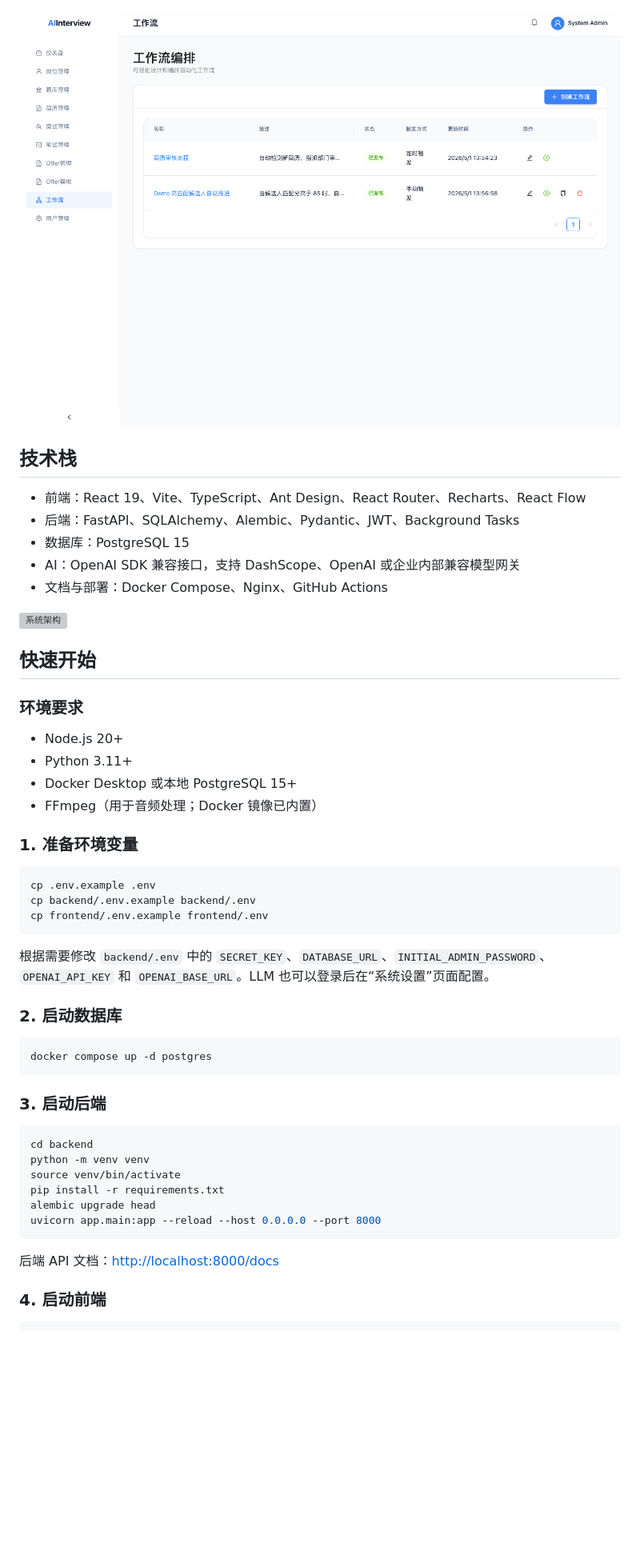
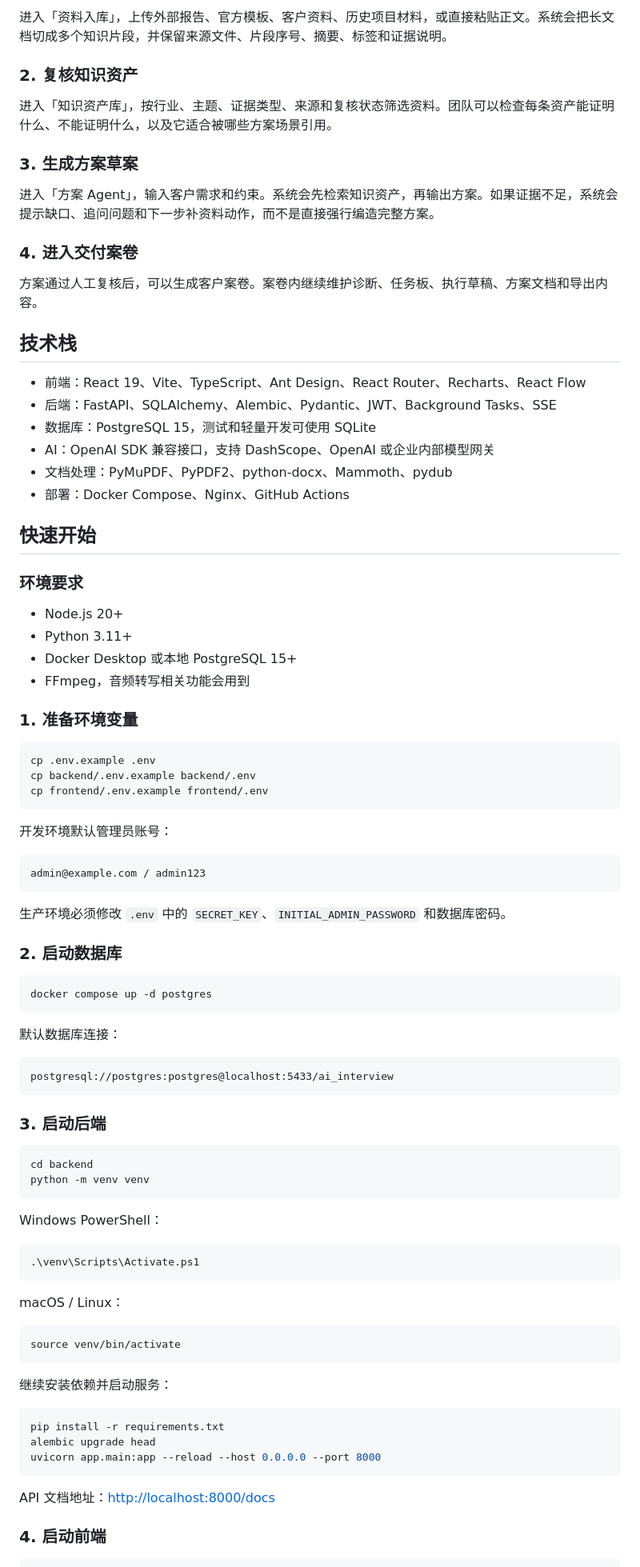
Before and after one commit to RylinXX/ai-interview-boss-mail, a Markdown page: README.md, the part around one of its changes. Shown at 80% size. GitHub-like rendering; blank space fills up the shorter version; grey boxes are pictures that could not be loaded.

````diff
--- a/README.md
+++ b/README.md
@@ -85,15 +54,26 @@ AI Interview 的设计目标是让 AI 进入这些真实工作环节：
 
-![工作流编排](docs/assets/screenshots/workflows.png)
+进入「资料入库」，上传外部报告、官方模板、客户资料、历史项目材料，或直接粘贴正文。系统会把长文档切成多个知识片段，并保留来源文件、片段序号、摘要、标签和证据说明。
+
+### 2. 复核知识资产
+
+进入「知识资产库」，按行业、主题、证据类型、来源和复核状态筛选资料。团队可以检查每条资产能证明什么、不能证明什么，以及它适合被哪些方案场景引用。
+
+### 3. 生成方案草案
+
+进入「方案 Agent」，输入客户需求和约束。系统会先检索知识资产，再输出方案。如果证据不足，系统会提示缺口、追问问题和下一步补资料动作，而不是直接强行编造完整方案。
+
+### 4. 进入交付案卷
+
+方案通过人工复核后，可以生成客户案卷。案卷内继续维护诊断、任务板、执行草稿、方案文档和导出内容。
 
 ## 技术栈
 
 - 前端：React 19、Vite、TypeScript、Ant Design、React Router、Recharts、React Flow
-- 后端：FastAPI、SQLAlchemy、Alembic、Pydantic、JWT、Background Tasks
-- 数据库：PostgreSQL 15
-- AI：OpenAI SDK 兼容接口，支持 DashScope、OpenAI 或企业内部兼容模型网关
-- 文档与部署：Docker Compose、Nginx、GitHub Actions
-
-![系统架构](docs/assets/architecture.svg)
+- 后端：FastAPI、SQLAlchemy、Alembic、Pydantic、JWT、Background Tasks、SSE
+- 数据库：PostgreSQL 15，测试和轻量开发可使用 SQLite
+- AI：OpenAI SDK 兼容接口，支持 DashScope、OpenAI 或企业内部模型网关
+- 文档处理：PyMuPDF、PyPDF2、python-docx、Mammoth、pydub
+- 部署：Docker Compose、Nginx、GitHub Actions
 
 ## 快速开始
 
@@ -102,7 +82,7 @@ AI Interview 的设计目标是让 AI 进入这些真实工作环节：
 - Node.js 20+
 - Python 3.11+
 - Docker Desktop 或本地 PostgreSQL 15+
-- FFmpeg（用于音频处理；Docker 镜像已内置）
+- FFmpeg，音频转写相关功能会用到
 
 ### 1. 准备环境变量
 
@@ -112,7 +92,13 @@ cp backend/.env.example backend/.env
 cp frontend/.env.example frontend/.env
 ```
 
-根据需要修改 `backend/.env` 中的 `SECRET_KEY`、`DATABASE_URL`、`INITIAL_ADMIN_PASSWORD`、`OPENAI_API_KEY` 和 `OPENAI_BASE_URL`。LLM 也可以登录后在“系统设置”页面配置。
+开发环境默认管理员账号：
+
+```text
+admin@example.com / admin123
+```
+
+生产环境必须修改 `.env` 中的 `SECRET_KEY`、`INITIAL_ADMIN_PASSWORD` 和数据库密码。
 
 ### 2. 启动数据库
 
@@ -120,18 +106,40 @@ cp frontend/.env.example frontend/.env
 docker compose up -d postgres
 ```
 
+默认数据库连接：
+
+```text
+postgresql://postgres:postgres@localhost:5433/ai_interview
+```
+
 ### 3. 启动后端
 
 ```bash
 cd backend
 python -m venv venv
+```
+
+Windows PowerShell：
+
+```powershell
+.\venv\Scripts\Activate.ps1
+```
+
+macOS / Linux：
+
+```bash
 source venv/bin/activate
+```
+
+继续安装依赖并启动服务：
+
+```bash
 pip install -r requirements.txt
 alembic upgrade head
 uvicorn app.main:app --reload --host 0.0.0.0 --port 8000
 ```
 
-后端 API 文档：<http://localhost:8000/docs>
+API 文档地址：<http://localhost:8000/docs>
 
 ### 4. 启动前端
 
````
Also changed, not shown: other parts of README.md (+87 -127 lines), docs/assets/screenshots/ai-employees.png (added), docs/assets/screenshots/customer-projects.png (added).
